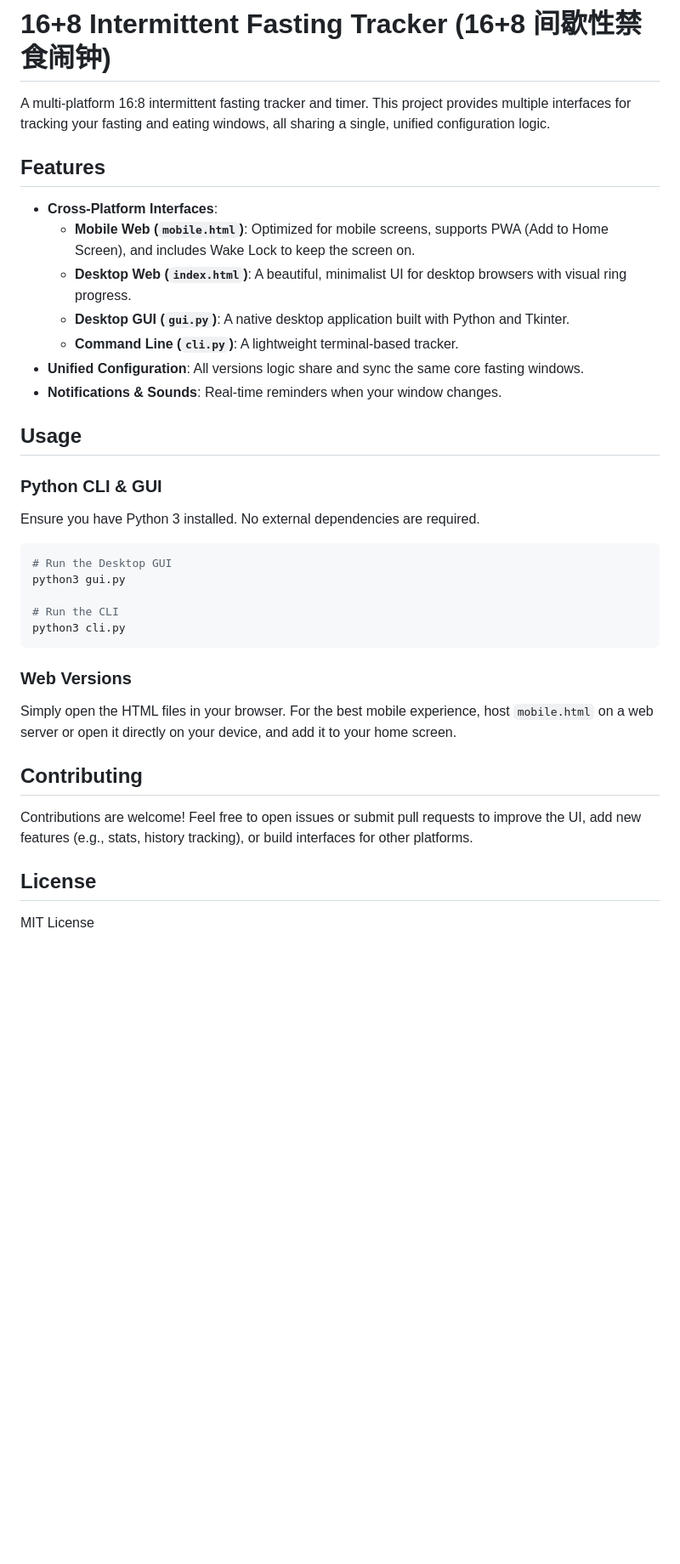
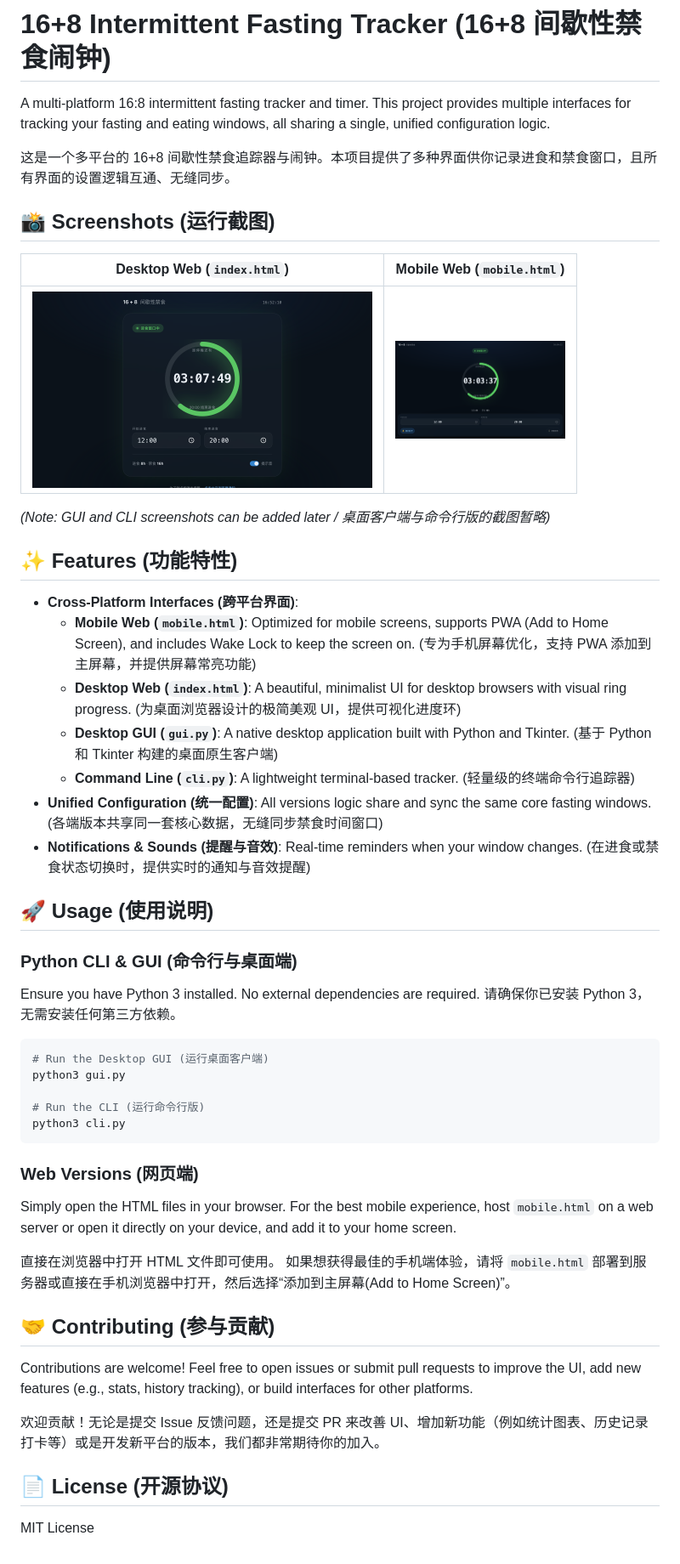
Before and after one commit to T1113/16-8-fasting-tracker, a Markdown page: README.md, the part around the change. Shown: that part at 85% size. GitHub-like rendering; pictures changed too: assets/desktop_web.png (added), assets/mobile_web.png (added); blank space fills up the shorter version.

Commit message:
docs: add bilingual README and screenshots

````diff
--- a/README.md
+++ b/README.md
@@ -2,39 +2,55 @@
 
 A multi-platform 16:8 intermittent fasting tracker and timer. This project provides multiple interfaces for tracking your fasting and eating windows, all sharing a single, unified configuration logic.
 
-## Features
+这是一个多平台的 16+8 间歇性禁食追踪器与闹钟。本项目提供了多种界面供你记录进食和禁食窗口，且所有界面的设置逻辑互通、无缝同步。
 
-- **Cross-Platform Interfaces**:
-  - **Mobile Web (`mobile.html`)**: Optimized for mobile screens, supports PWA (Add to Home Screen), and includes Wake Lock to keep the screen on.
-  - **Desktop Web (`index.html`)**: A beautiful, minimalist UI for desktop browsers with visual ring progress.
-  - **Desktop GUI (`gui.py`)**: A native desktop application built with Python and Tkinter.
-  - **Command Line (`cli.py`)**: A lightweight terminal-based tracker.
-- **Unified Configuration**: All versions logic share and sync the same core fasting windows.
-- **Notifications & Sounds**: Real-time reminders when your window changes.
+## 📸 Screenshots (运行截图)
 
-## Usage
+| Desktop Web (`index.html`) | Mobile Web (`mobile.html`) |
+|:---:|:---:|
+| <img src="assets/desktop_web.png" width="400" alt="Desktop Web Screenshot"> | <img src="assets/mobile_web.png" width="200" alt="Mobile Web Screenshot"> |
 
-### Python CLI & GUI
+*(Note: GUI and CLI screenshots can be added later / 桌面客户端与命令行版的截图暂略)*
+
+## ✨ Features (功能特性)
+
+- **Cross-Platform Interfaces (跨平台界面)**:
+  - **Mobile Web (`mobile.html`)**: Optimized for mobile screens, supports PWA (Add to Home Screen), and includes Wake Lock to keep the screen on. (专为手机屏幕优化，支持 PWA 添加到主屏幕，并提供屏幕常亮功能)
+  - **Desktop Web (`index.html`)**: A beautiful, minimalist UI for desktop browsers with visual ring progress. (为桌面浏览器设计的极简美观 UI，提供可视化进度环)
+  - **Desktop GUI (`gui.py`)**: A native desktop application built with Python and Tkinter. (基于 Python 和 Tkinter 构建的桌面原生客户端)
+  - **Command Line (`cli.py`)**: A lightweight terminal-based tracker. (轻量级的终端命令行追踪器)
+- **Unified Configuration (统一配置)**: All versions logic share and sync the same core fasting windows. (各端版本共享同一套核心数据，无缝同步禁食时间窗口)
+- **Notifications & Sounds (提醒与音效)**: Real-time reminders when your window changes. (在进食或禁食状态切换时，提供实时的通知与音效提醒)
+
+## 🚀 Usage (使用说明)
+
+### Python CLI & GUI (命令行与桌面端)
 
 Ensure you have Python 3 installed. No external dependencies are required.
+请确保你已安装 Python 3，无需安装任何第三方依赖。
 
 ```bash
-# Run the Desktop GUI
+# Run the Desktop GUI (运行桌面客户端)
 python3 gui.py
 
-# Run the CLI
+# Run the CLI (运行命令行版)
 python3 cli.py
 ```
 
-### Web Versions
+### Web Versions (网页端)
 
 Simply open the HTML files in your browser.
 For the best mobile experience, host `mobile.html` on a web server or open it directly on your device, and add it to your home screen.
 
-## Contributing
+直接在浏览器中打开 HTML 文件即可使用。
+如果想获得最佳的手机端体验，请将 `mobile.html` 部署到服务器或直接在手机浏览器中打开，然后选择“添加到主屏幕(Add to Home Screen)”。
+
+## 🤝 Contributing (参与贡献)
 
 Contributions are welcome! Feel free to open issues or submit pull requests to improve the UI, add new features (e.g., stats, history tracking), or build interfaces for other platforms.
 
-## License
+欢迎贡献！无论是提交 Issue 反馈问题，还是提交 PR 来改善 UI、增加新功能（例如统计图表、历史记录打卡等）或是开发新平台的版本，我们都非常期待你的加入。
+
+## 📄 License (开源协议)
 
 MIT License
````
